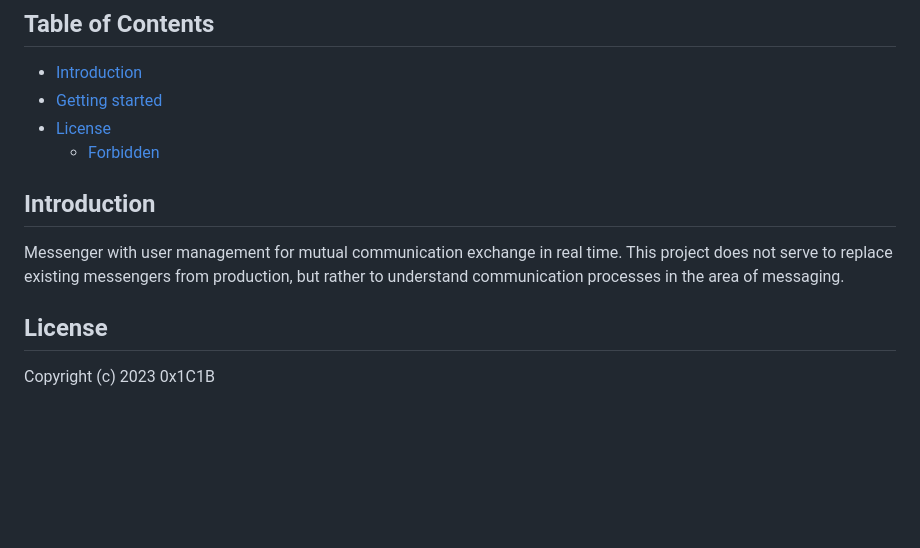
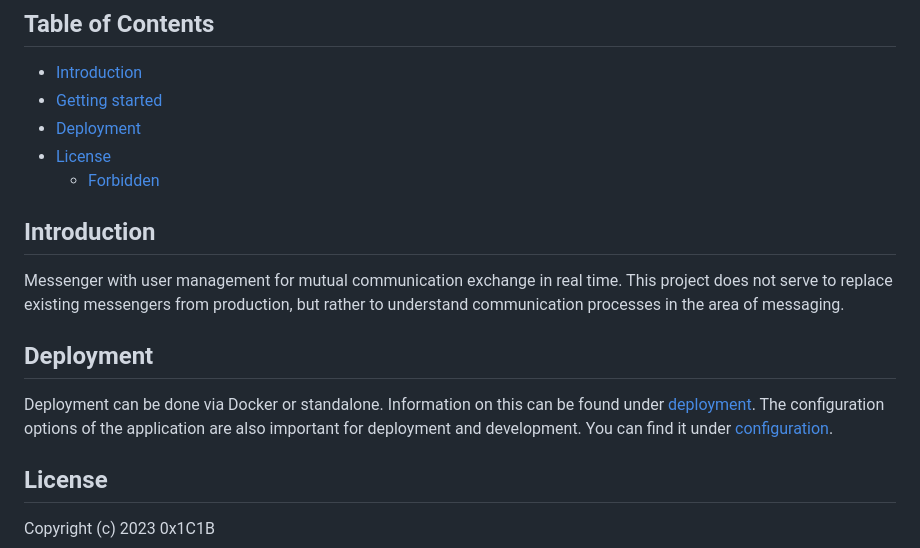
Before and after one commit to MuellerConstantin/twaddle-api, a Markdown page: README.md, the part around one of its changes. Drawn GitHub-style; blank space fills up the shorter version.

Commit message:
docs: document deployment and configuration

```diff
--- a/README.md
+++ b/README.md
@@ -6,6 +15,7 @@
 
 - [Introduction](#introduction)
 - [Getting started](#getting-started)
+- [Deployment](#deployment)
 - [License](#license)
   - [Forbidden](#forbidden)
 
@@ -14,6 +24,12 @@
 Messenger with user management for mutual communication exchange in real time.
 This project does not serve to replace existing messengers from production,
 but rather to understand communication processes in the area of messaging.
+
+## Deployment
+
+Deployment can be done via Docker or standalone. Information on this can be found under
+[deployment](docs/deployment.md). The configuration options of the application are also important for deployment
+and development. You can find it under [configuration](docs/configuration.md).
 
 ## License
 
```
Also changed, not shown: other parts of README.md (+9 -0 lines), docs/configuration.md (added, +48 -0 lines), docs/deployment.md (added, +54 -0 lines), docs/images/banner.png (added), 6 other files.
